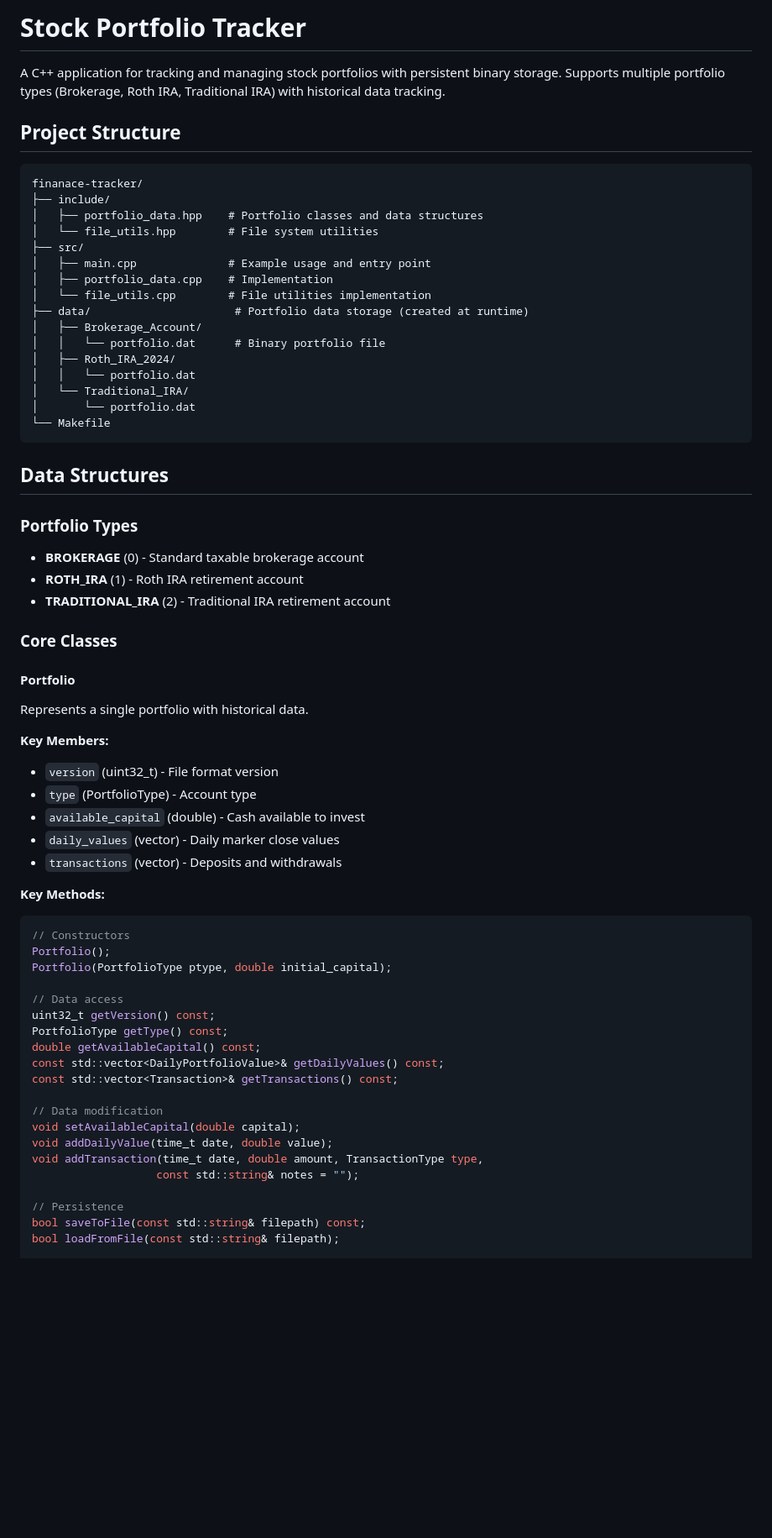
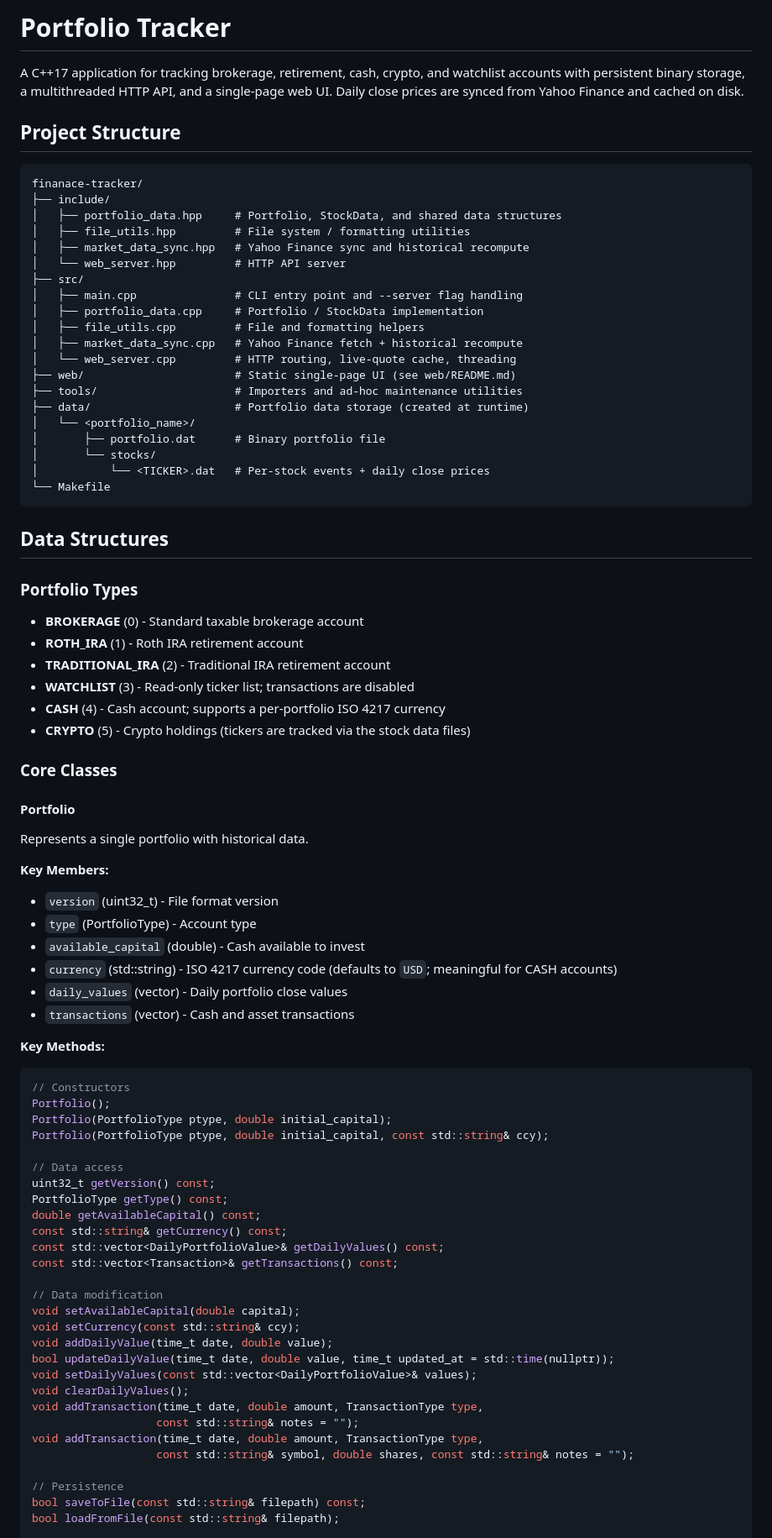
Before and after one commit to IlanLuci/finanace-tracker, a Markdown page: README.md, the part around one of its changes. Shown at 84% size. GitHub-like rendering; blank space fills up the shorter version.

````diff
--- a/README.md
+++ b/README.md
@@ -1,25 +1,29 @@
-# Stock Portfolio Tracker
+# Portfolio Tracker
 
-A C++ application for tracking and managing stock portfolios with persistent binary storage. Supports multiple portfolio types (Brokerage, Roth IRA, Traditional IRA) with historical data tracking.
+A C++17 application for tracking brokerage, retirement, cash, crypto, and watchlist accounts with persistent binary storage, a multithreaded HTTP API, and a single-page web UI. Daily close prices are synced from Yahoo Finance and cached on disk.
 
 ## Project Structure
 
 ```
 finanace-tracker/
 ├── include/
-│   ├── portfolio_data.hpp    # Portfolio classes and data structures
-│   └── file_utils.hpp        # File system utilities
+│   ├── portfolio_data.hpp     # Portfolio, StockData, and shared data structures
+│   ├── file_utils.hpp         # File system / formatting utilities
+│   ├── market_data_sync.hpp   # Yahoo Finance sync and historical recompute
+│   └── web_server.hpp         # HTTP API server
 ├── src/
-│   ├── main.cpp              # Example usage and entry point
-│   ├── portfolio_data.cpp    # Implementation
-│   └── file_utils.cpp        # File utilities implementation
+│   ├── main.cpp               # CLI entry point and --server flag handling
+│   ├── portfolio_data.cpp     # Portfolio / StockData implementation
+│   ├── file_utils.cpp         # File and formatting helpers
+│   ├── market_data_sync.cpp   # Yahoo Finance fetch + historical recompute
+│   └── web_server.cpp         # HTTP routing, live-quote cache, threading
+├── web/                       # Static single-page UI (see web/README.md)
+├── tools/                     # Importers and ad-hoc maintenance utilities
 ├── data/                      # Portfolio data storage (created at runtime)
-│   ├── Brokerage_Account/
-│   │   └── portfolio.dat      # Binary portfolio file
-│   ├── Roth_IRA_2024/
-│   │   └── portfolio.dat
-│   └── Traditional_IRA/
-│       └── portfolio.dat
+│   └── <portfolio_name>/
+│       ├── portfolio.dat      # Binary portfolio file
+│       └── stocks/
+│           └── <TICKER>.dat   # Per-stock events + daily close prices
 └── Makefile
 ```
 
@@ -29,6 +33,9 @@ finanace-tracker/
 - **BROKERAGE** (0) - Standard taxable brokerage account
 - **ROTH_IRA** (1) - Roth IRA retirement account
 - **TRADITIONAL_IRA** (2) - Traditional IRA retirement account
+- **WATCHLIST** (3) - Read-only ticker list; transactions are disabled
+- **CASH** (4) - Cash account; supports a per-portfolio ISO 4217 currency
+- **CRYPTO** (5) - Crypto holdings (tickers are tracked via the stock data files)
 
 ### Core Classes
 
@@ -39,27 +46,36 @@ Represents a single portfolio with historical data.
 - `version` (uint32_t) - File format version
 - `type` (PortfolioType) - Account type
 - `available_capital` (double) - Cash available to invest
-- `daily_values` (vector<DailyPortfolioValue>) - Daily marker close values
-- `transactions` (vector<Transaction>) - Deposits and withdrawals
+- `currency` (std::string) - ISO 4217 currency code (defaults to `USD`; meaningful for CASH accounts)
+- `daily_values` (vector<DailyPortfolioValue>) - Daily portfolio close values
+- `transactions` (vector<Transaction>) - Cash and asset transactions
 
 **Key Methods:**
 ```cpp
 // Constructors
 Portfolio();
 Portfolio(PortfolioType ptype, double initial_capital);
+Portfolio(PortfolioType ptype, double initial_capital, const std::string& ccy);
 
 // Data access
 uint32_t getVersion() const;
 PortfolioType getType() const;
 double getAvailableCapital() const;
+const std::string& getCurrency() const;
 const std::vector<DailyPortfolioValue>& getDailyValues() const;
 const std::vector<Transaction>& getTransactions() const;
 
 // Data modification
 void setAvailableCapital(double capital);
+void setCurrency(const std::string& ccy);
 void addDailyValue(time_t date, double value);
+bool updateDailyValue(time_t date, double value, time_t updated_at = std::time(nullptr));
+void setDailyValues(const std::vector<DailyPortfolioValue>& values);
+void clearDailyValues();
 void addTransaction(time_t date, double amount, TransactionType type,
                    const std::string& notes = "");
+void addTransaction(time_t date, double amount, TransactionType type,
+                   const std::string& symbol, double shares, const std::string& notes = "");
 
 // Persistence
 bool saveToFile(const std::string& filepath) const;
````
Also changed, not shown: other parts of README.md (+77 -30 lines).
